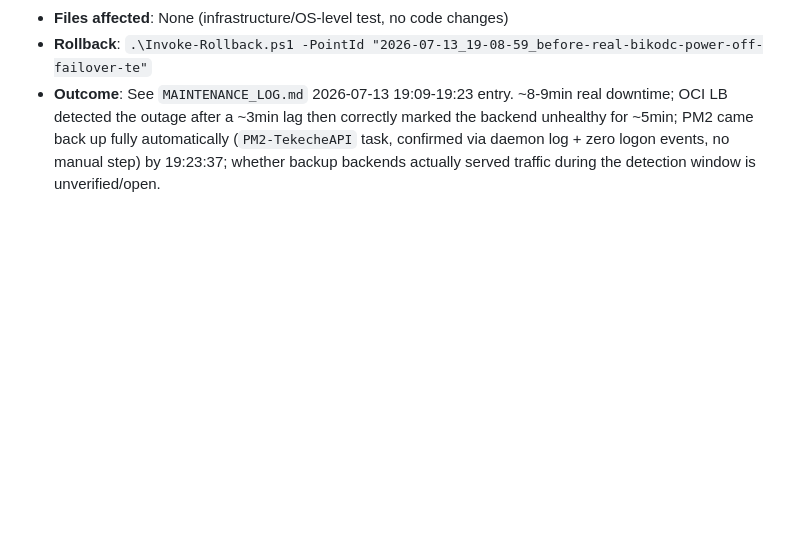
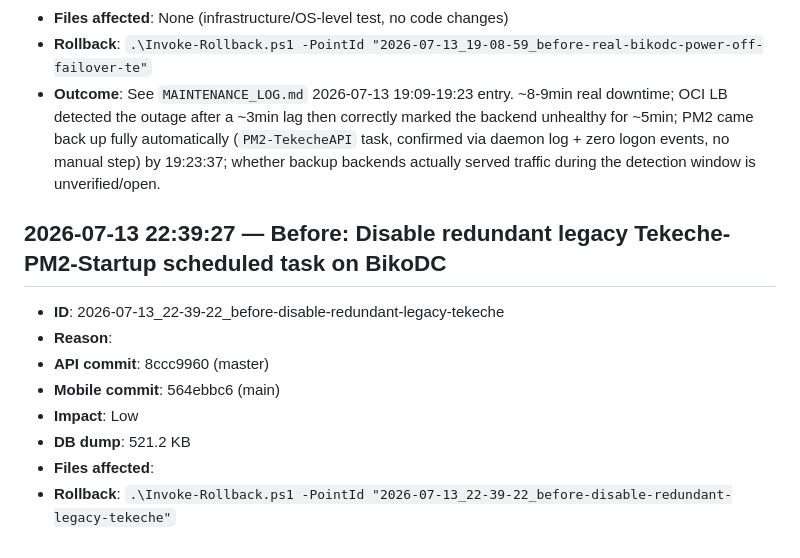
Before and after one commit to livbiko/tekeche, a Markdown page: ops/BACKUP_HISTORY.md, the part around the change. Drawn GitHub-style; blank space fills up the shorter version.

```diff
--- a/ops/BACKUP_HISTORY.md
+++ b/ops/BACKUP_HISTORY.md
@@ -772,3 +772,15 @@ Recovery points are stored in `recovery-points/` and are never overwritten.
 - **Files affected**: None (infrastructure/OS-level test, no code changes)
 - **Rollback**: `.\Invoke-Rollback.ps1 -PointId "2026-07-13_19-08-59_before-real-bikodc-power-off-failover-te"`
 - **Outcome**: See `MAINTENANCE_LOG.md` 2026-07-13 19:09-19:23 entry. ~8-9min real downtime; OCI LB detected the outage after a ~3min lag then correctly marked the backend unhealthy for ~5min; PM2 came back up fully automatically (`PM2-TekecheAPI` task, confirmed via daemon log + zero logon events, no manual step) by 19:23:37; whether backup backends actually served traffic during the detection window is unverified/open.
+
+
+## 2026-07-13 22:39:27 — Before: Disable redundant legacy Tekeche-PM2-Startup scheduled task on BikoDC
+
+- **ID**: 2026-07-13_22-39-22_before-disable-redundant-legacy-tekeche
+- **Reason**:
+- **API commit**: 8ccc9960  (master)
+- **Mobile commit**: 564ebbc6 (main)
+- **Impact**: Low
+- **DB dump**: 521.2 KB
+- **Files affected**:
+- **Rollback**: `.\Invoke-Rollback.ps1 -PointId "2026-07-13_22-39-22_before-disable-redundant-legacy-tekeche"`
```
Also changed, not shown: ops/MAINTENANCE_LOG.md (+18 -0 lines).
